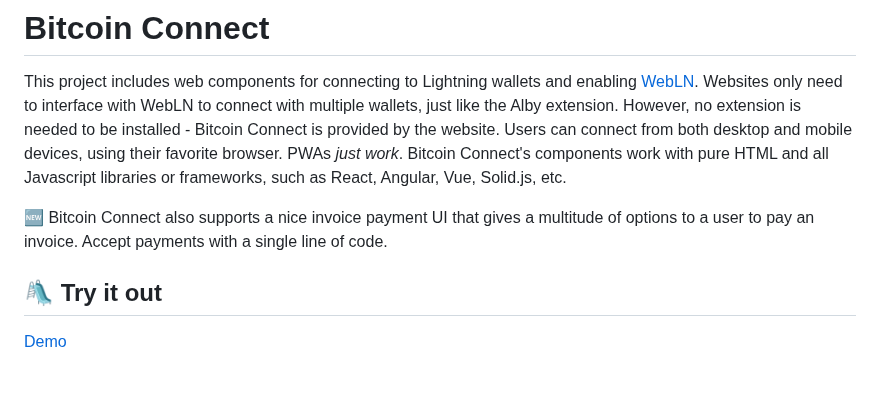
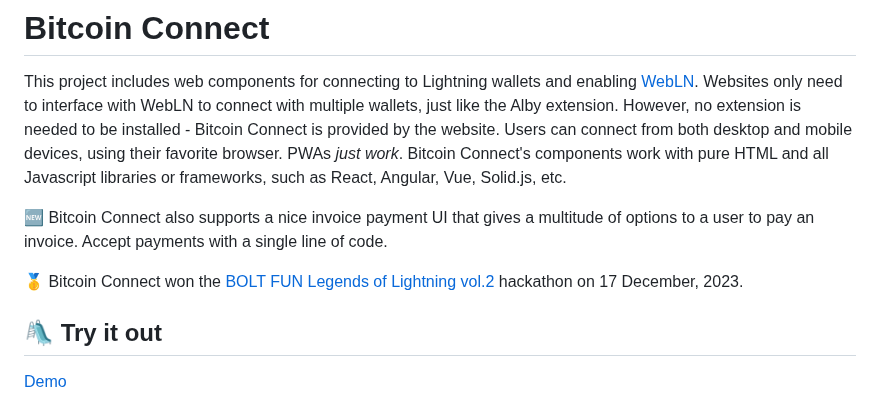
Before and after one commit to chadellis202403011298/bitcoin-connect, a Markdown page: README.md, the part around the change. Rendered like a GitHub page; blank space fills up the shorter version.

```diff
--- a/README.md
+++ b/README.md
@@ -5,6 +5,8 @@
 This project includes web components for connecting to Lightning wallets and enabling [WebLN](https://webln.guide). Websites only need to interface with WebLN to connect with multiple wallets, just like the Alby extension. However, no extension is needed to be installed - Bitcoin Connect is provided by the website. Users can connect from both desktop and mobile devices, using their favorite browser. PWAs _just work_. Bitcoin Connect's components work with pure HTML and all Javascript libraries or frameworks, such as React, Angular, Vue, Solid.js, etc.
 
 🆕 Bitcoin Connect also supports a nice invoice payment UI that gives a multitude of options to a user to pay an invoice. Accept payments with a single line of code.
+
+🥇 Bitcoin Connect won the [BOLT FUN Legends of Lightning vol.2](https://bolt.fun/story/legendsoflightning-2023-winners--1444) hackathon on 17 December, 2023.
 
 ## 🛝 Try it out
 
```
